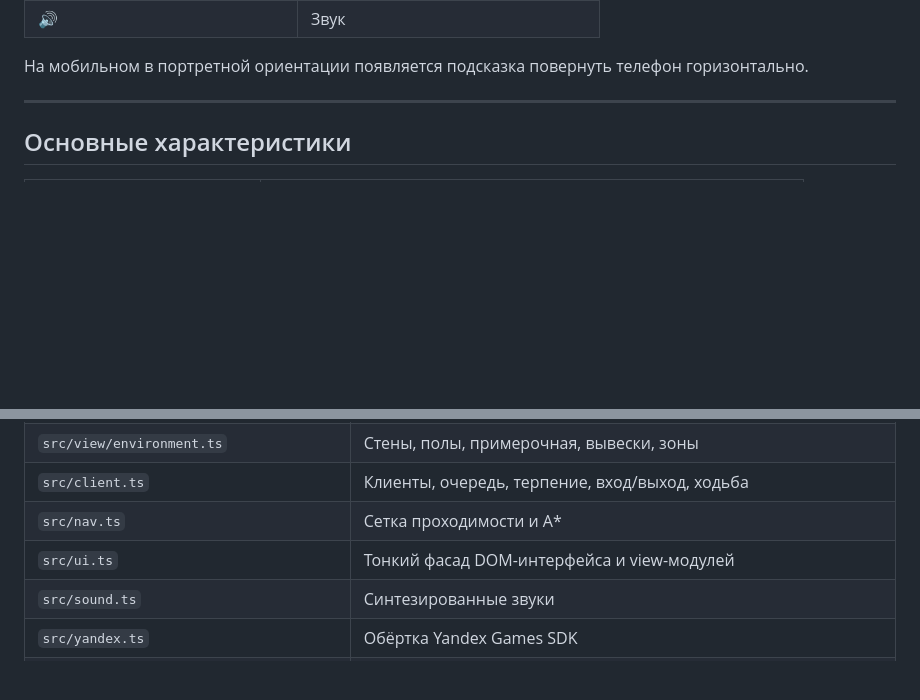
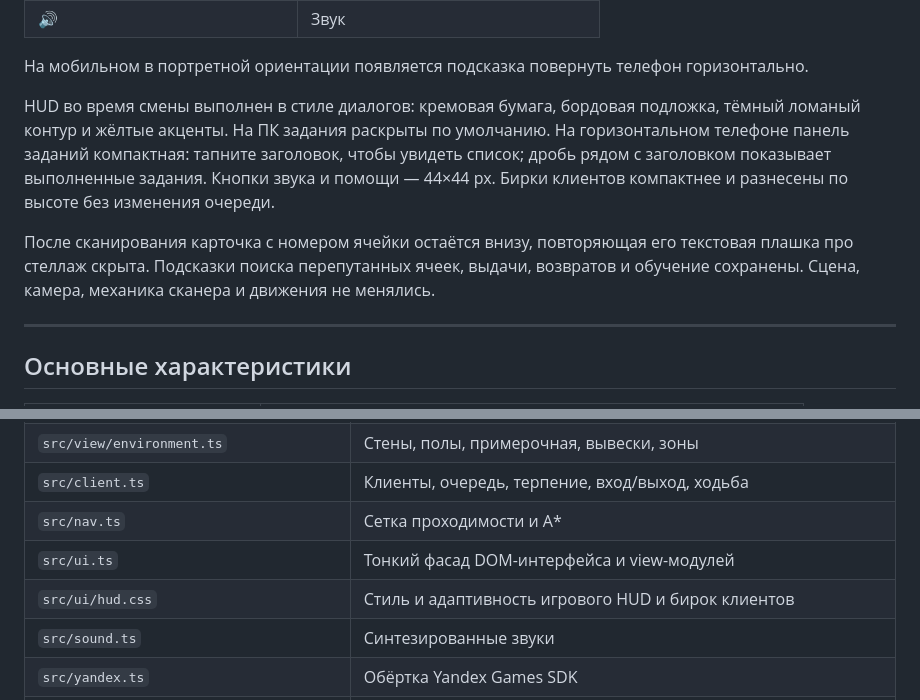
Before and after one commit to elomonkey/pvz, a Markdown page: docs/GAME_GUIDE.md, 2 parts joined by grey strips. Rendered like a GitHub page; blank space fills up the shorter version.

```diff
--- a/docs/GAME_GUIDE.md
+++ b/docs/GAME_GUIDE.md
@@ -56,6 +56,11 @@
 | 🔊 | Звук |
 
 На мобильном в портретной ориентации появляется подсказка повернуть телефон горизонтально.
+
+HUD во время смены выполнен в стиле диалогов: кремовая бумага, бордовая подложка, тёмный ломаный контур и жёлтые акценты. На ПК задания раскрыты по умолчанию. На горизонтальном телефоне панель заданий компактная: тапните заголовок, чтобы увидеть список; дробь рядом с заголовком показывает выполненные задания. Кнопки звука и помощи — 44×44 px. Бирки клиентов компактнее и разнесены по высоте без изменения очереди.
+
+После сканирования карточка с номером ячейки остаётся внизу, повторяющая его текстовая плашка про стеллаж скрыта. Подсказки поиска перепутанных ячеек, выдачи, возвратов и обучение сохранены. Сцена, камера, механика сканера и движения не менялись.
+
 
 ---
 
@@ -662,6 +667,7 @@
 | `src/client.ts` | Клиенты, очередь, терпение, вход/выход, ходьба |
 | `src/nav.ts` | Сетка проходимости и A* |
 | `src/ui.ts` | Тонкий фасад DOM-интерфейса и view-модулей |
+| `src/ui/hud.css` | Стиль и адаптивность игрового HUD и бирок клиентов |
 | `src/sound.ts` | Синтезированные звуки |
 | `src/yandex.ts` | Обёртка Yandex Games SDK |
 | `src/data.ts` | Архетипы, константы, боссы, улучшения, оформление |
```
Also changed, not shown: README.md (+3 -0 lines), docs/ROADMAP_ARCHITECTURE_GRAPHICS.md (+9 -0 lines), docs/screenshots/76-hud/compact.png (added), docs/screenshots/76-hud/desktop.png (added), docs/screenshots/76-hud/landscape-quests.png (added), docs/screenshots/76-hud/landscape.png (added), docs/screenshots/76-hud/small.png (added), 9 other files.
